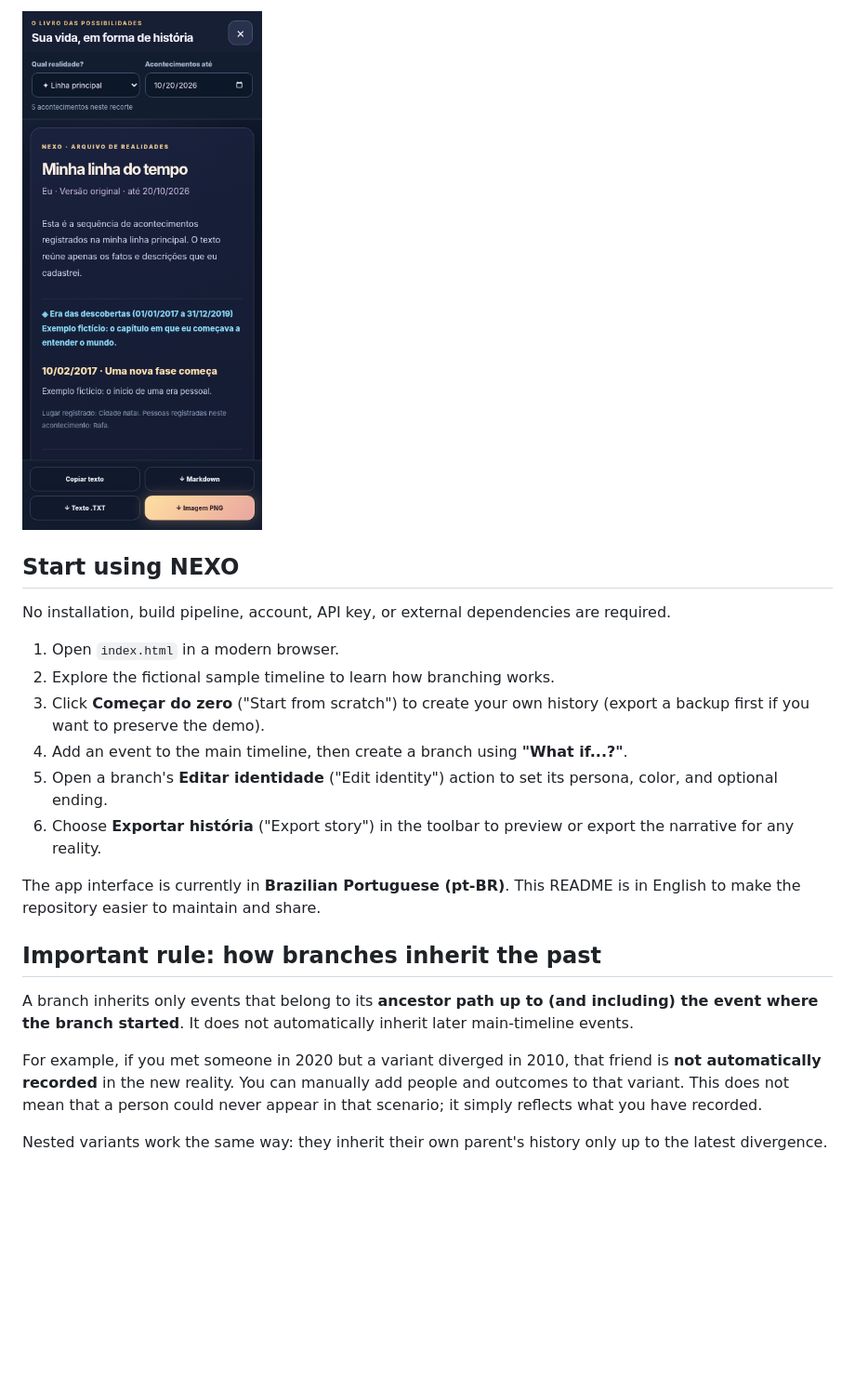
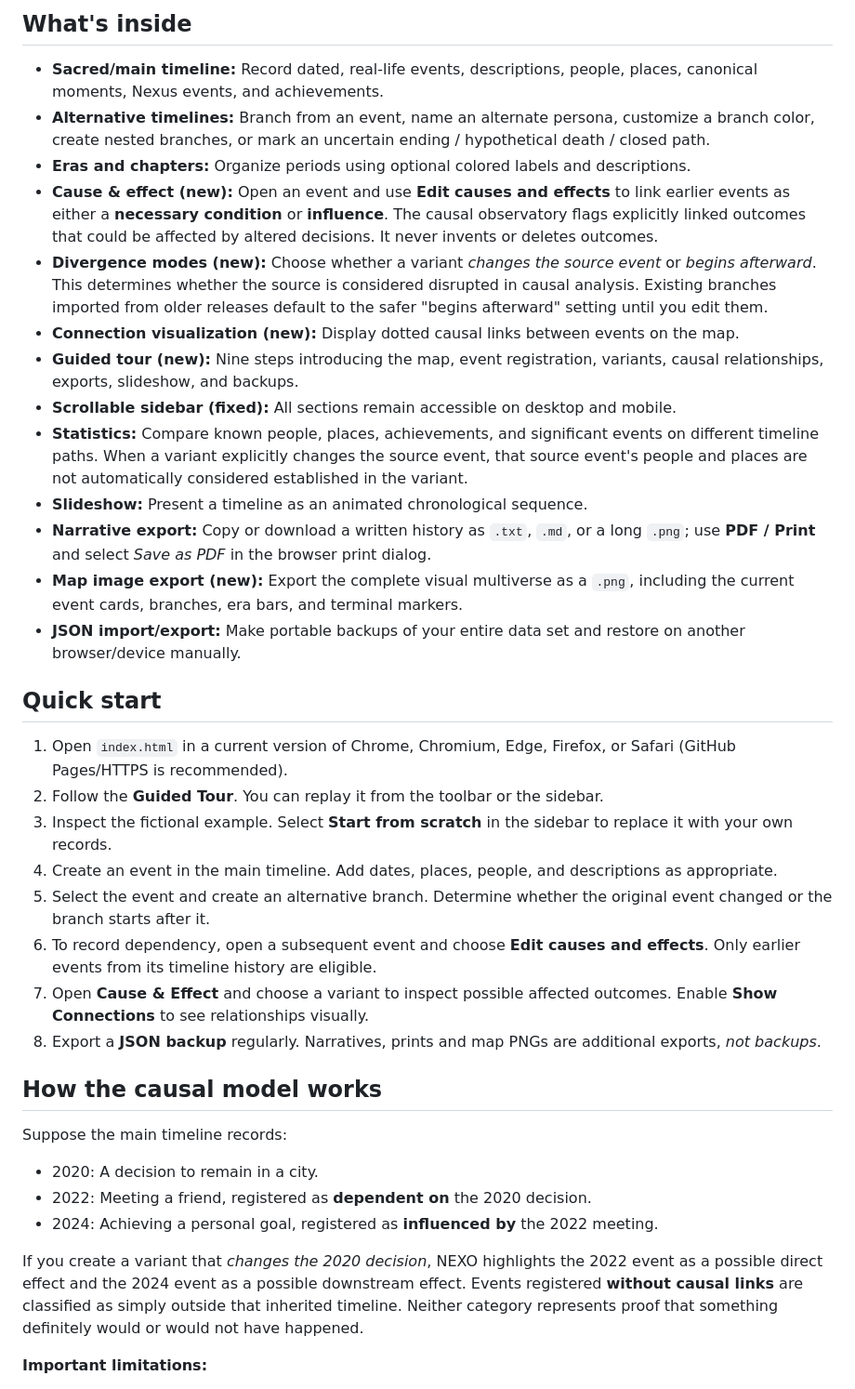
Before and after one commit to danielrosajr/nexo-personal-multiverse, a Markdown page: README.md, the part around the change printed below. Shown: that part at 93% size. GitHub-like rendering; blank space fills up the shorter version.

```diff
--- a/README.md
+++ b/README.md
@@ -21,24 +12,40 @@
 
-![NEXO narrative export](docs/screenshots/story-mobile.png)
+## What's inside
 
-## Start using NEXO
+- **Sacred/main timeline:** Record dated, real-life events, descriptions, people, places, canonical moments, Nexus events, and achievements.
+- **Alternative timelines:** Branch from an event, name an alternate persona, customize a branch color, create nested branches, or mark an uncertain ending / hypothetical death / closed path.
+- **Eras and chapters:** Organize periods using optional colored labels and descriptions.
+- **Cause & effect (new):** Open an event and use **Edit causes and effects** to link earlier events as either a **necessary condition** or **influence**. The causal observatory flags explicitly linked outcomes that could be affected by altered decisions. It never invents or deletes outcomes.
+- **Divergence modes (new):** Choose whether a variant *changes the source event* or *begins afterward*. This determines whether the source is considered disrupted in causal analysis. Existing branches imported from older releases default to the safer "begins afterward" setting until you edit them.
+- **Connection visualization (new):** Display dotted causal links between events on the map.
+- **Guided tour (new):** Nine steps introducing the map, event registration, variants, causal relationships, exports, slideshow, and backups.
+- **Scrollable sidebar (fixed):** All sections remain accessible on desktop and mobile.
+- **Statistics:** Compare known people, places, achievements, and significant events on different timeline paths. When a variant explicitly changes the source event, that source event's people and places are not automatically considered established in the variant.
+- **Slideshow:** Present a timeline as an animated chronological sequence.
+- **Narrative export:** Copy or download a written history as `.txt`, `.md`, or a long `.png`; use **PDF / Print** and select *Save as PDF* in the browser print dialog.
+- **Map image export (new):** Export the complete visual multiverse as a `.png`, including the current event cards, branches, era bars, and terminal markers.
+- **JSON import/export:** Make portable backups of your entire data set and restore on another browser/device manually.
 
-No installation, build pipeline, account, API key, or external dependencies are required.
+## Quick start
 
-1. Open `index.html` in a modern browser.
-2. Explore the fictional sample timeline to learn how branching works.
-3. Click **Começar do zero** ("Start from scratch") to create your own history (export a backup first if you want to preserve the demo).
-4. Add an event to the main timeline, then create a branch using **"What if...?"**.
-5. Open a branch's **Editar identidade** ("Edit identity") action to set its persona, color, and optional ending.
-6. Choose **Exportar história** ("Export story") in the toolbar to preview or export the narrative for any reality.
+1. Open `index.html` in a current version of Chrome, Chromium, Edge, Firefox, or Safari (GitHub Pages/HTTPS is recommended).
+2. Follow the **Guided Tour**. You can replay it from the toolbar or the sidebar.
+3. Inspect the fictional example. Select **Start from scratch** in the sidebar to replace it with your own records.
+4. Create an event in the main timeline. Add dates, places, people, and descriptions as appropriate.
+5. Select the event and create an alternative branch. Determine whether the original event changed or the branch starts after it.
+6. To record dependency, open a subsequent event and choose **Edit causes and effects**. Only earlier events from its timeline history are eligible.
+7. Open **Cause & Effect** and choose a variant to inspect possible affected outcomes. Enable **Show Connections** to see relationships visually.
+8. Export a **JSON backup** regularly. Narratives, prints and map PNGs are additional exports, *not backups*.
 
-The app interface is currently in **Brazilian Portuguese (pt-BR)**. This README is in English to make the repository easier to maintain and share.
+## How the causal model works
 
-## Important rule: how branches inherit the past
+Suppose the main timeline records:
 
-A branch inherits only events that belong to its **ancestor path up to (and including) the event where the branch started**. It does not automatically inherit later main-timeline events.
+- 2020: A decision to remain in a city.
+- 2022: Meeting a friend, registered as **dependent on** the 2020 decision.
+- 2024: Achieving a personal goal, registered as **influenced by** the 2022 meeting.
 
-For example, if you met someone in 2020 but a variant diverged in 2010, that friend is **not automatically recorded** in the new reality. You can manually add people and outcomes to that variant. This does not mean that a person could never appear in that scenario; it simply reflects what you have recorded.
+If you create a variant that *changes the 2020 decision*, NEXO highlights the 2022 event as a possible direct effect and the 2024 event as a possible downstream effect. Events registered **without causal links** are classified as simply outside that inherited timeline. Neither category represents proof that something definitely would or would not have happened.
 
-Nested variants work the same way: they inherit their own parent's history only up to the latest divergence.
+**Important limitations:**
 
```
Also changed, not shown: other parts of README.md (+40 -81 lines), CHANGELOG.md (+35 -23 lines), RELEASE_NOTES_v0.4.0.md (added, +39 -0 lines), SECURITY.md (+19 -8 lines), assets/preview-desktop.png (added), assets/preview-mobile.png (added), assets/preview-tutorial.png (added), 1 other file.
